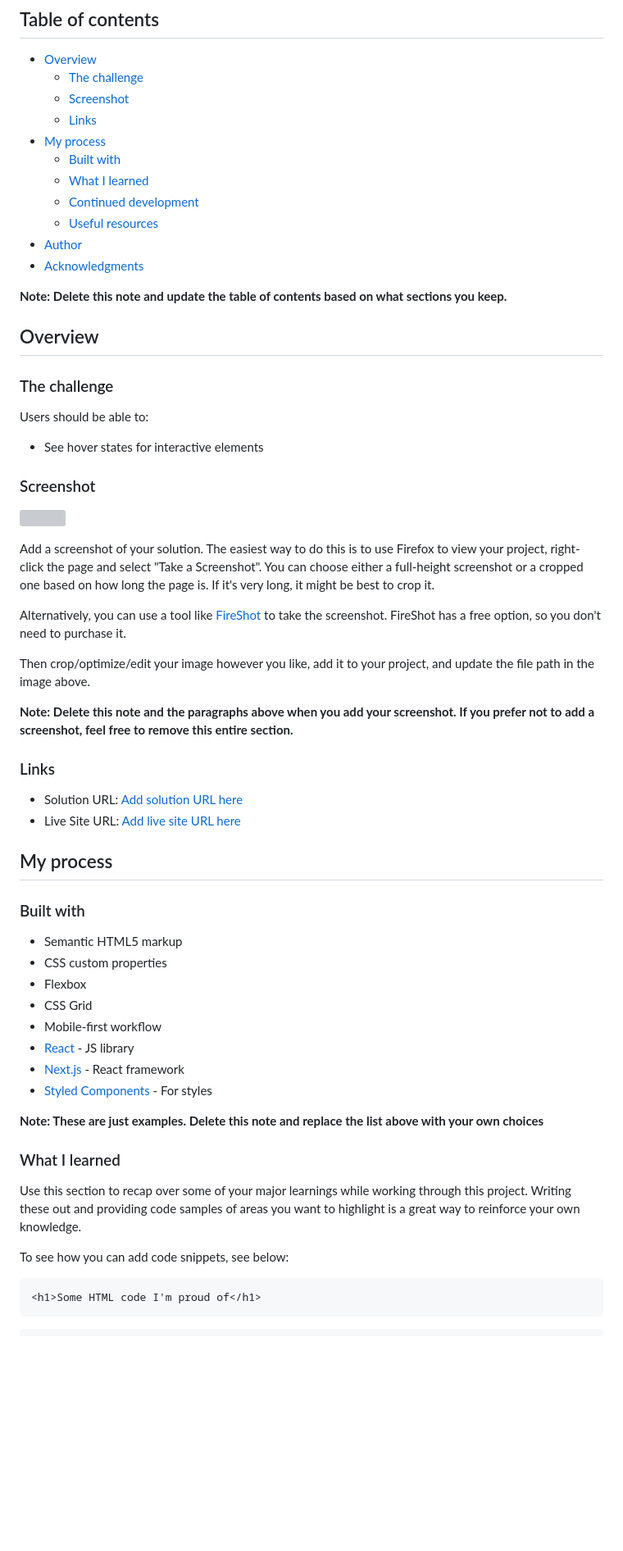
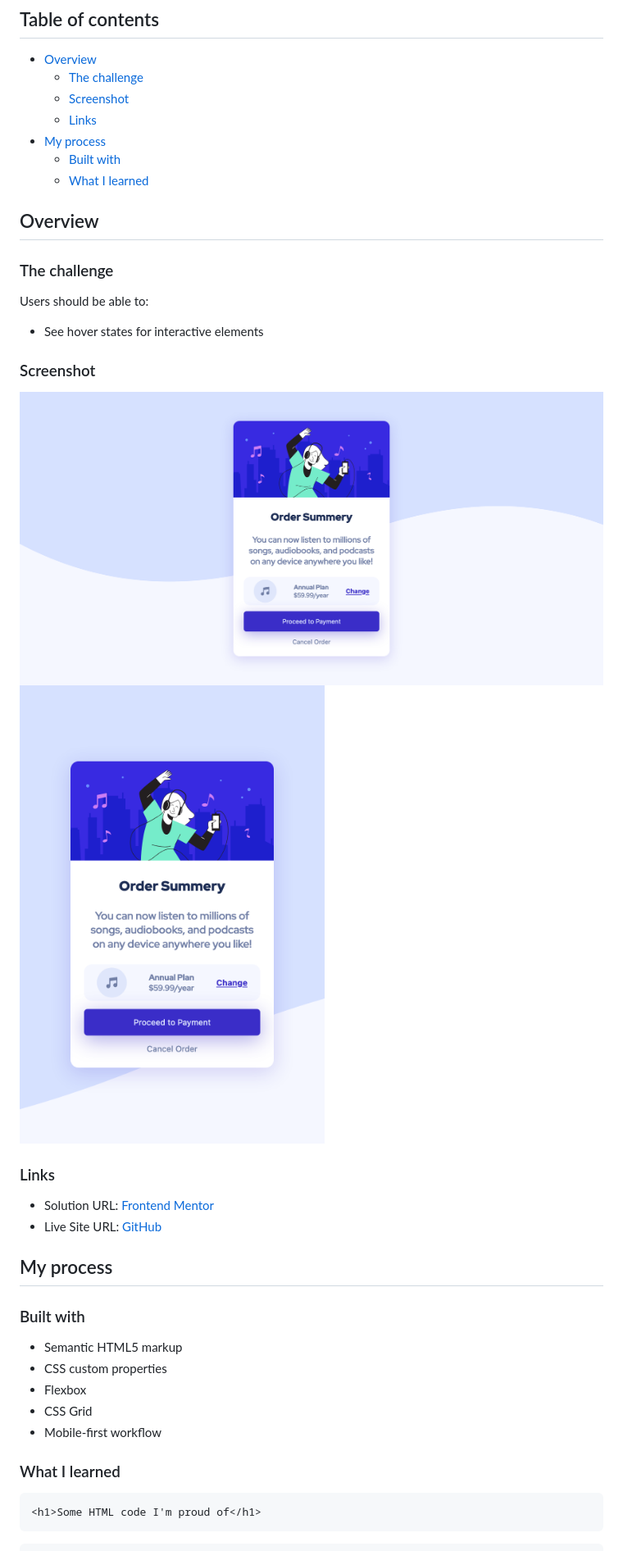
Before and after one commit to designjeevaca/Order-summary-component, a Markdown page: README.md, the part around the change printed below. Shown: that part at 82% size. Rendered like a GitHub page; pictures changed too: design/desktop.png (added), design/mobile.png (added); blank space fills up the shorter version; grey boxes are pictures that could not be loaded.

````diff
--- a/README.md
+++ b/README.md
@@ -11,12 +11,6 @@ This is a solution to the [Order summary card challenge on Frontend Mentor](http
 - [My process](#my-process)
   - [Built with](#built-with)
   - [What I learned](#what-i-learned)
-  - [Continued development](#continued-development)
-  - [Useful resources](#useful-resources)
-- [Author](#author)
-- [Acknowledgments](#acknowledgments)
-
-**Note: Delete this note and update the table of contents based on what sections you keep.**
 
 ## Overview
 
@@ -28,20 +22,13 @@ Users should be able to:
 
 ### Screenshot
 
-![](./screenshot.jpg)
-
-Add a screenshot of your solution. The easiest way to do this is to use Firefox to view your project, right-click the page and select "Take a Screenshot". You can choose either a full-height screenshot or a cropped one based on how long the page is. If it's very long, it might be best to crop it.
-
-Alternatively, you can use a tool like [FireShot](https://getfireshot.com/) to take the screenshot. FireShot has a free option, so you don't need to purchase it.
-
-Then crop/optimize/edit your image however you like, add it to your project, and update the file path in the image above.
-
-**Note: Delete this note and the paragraphs above when you add your screenshot. If you prefer not to add a screenshot, feel free to remove this entire section.**
+![Desktop](./design/desktop.png)
+![Modile](./design/mobile.png)
 
 ### Links
 
-- Solution URL: [Add solution URL here](https://your-solution-url.com)
-- Live Site URL: [Add live site URL here](https://your-live-site-url.com)
+- Solution URL: [Frontend Mentor](https://www.frontendmentor.io/profile/digitallimat)
+- Live Site URL: [GitHub](https://github.com/digitallimat/Order-summary-component)
 
 ## My process
 
@@ -52,17 +39,8 @@ Then crop/optimize/edit your image however you like, add it to your project, and
 - Flexbox
 - CSS Grid
 - Mobile-first workflow
-- [React](https://reactjs.org/) - JS library
-- [Next.js](https://nextjs.org/) - React framework
-- [Styled Components](https://styled-components.com/) - For styles
-
-**Note: These are just examples. Delete this note and replace the list above with your own choices**
 
 ### What I learned
-
-Use this section to recap over some of your major learnings while working through this project. Writing these out and providing code samples of areas you want to highlight is a great way to reinforce your own knowledge.
-
-To see how you can add code snippets, see below:
 
 ```html
 <h1>Some HTML code I'm proud of</h1>
````
Also changed, not shown: other parts of README.md (+4 -33 lines), assets/design/active-states.jpg (deleted), assets/design/desktop-design.jpg (deleted), assets/design/desktop-preview.jpg (deleted), assets/design/mobile-design.jpg (deleted), 1 other file.
